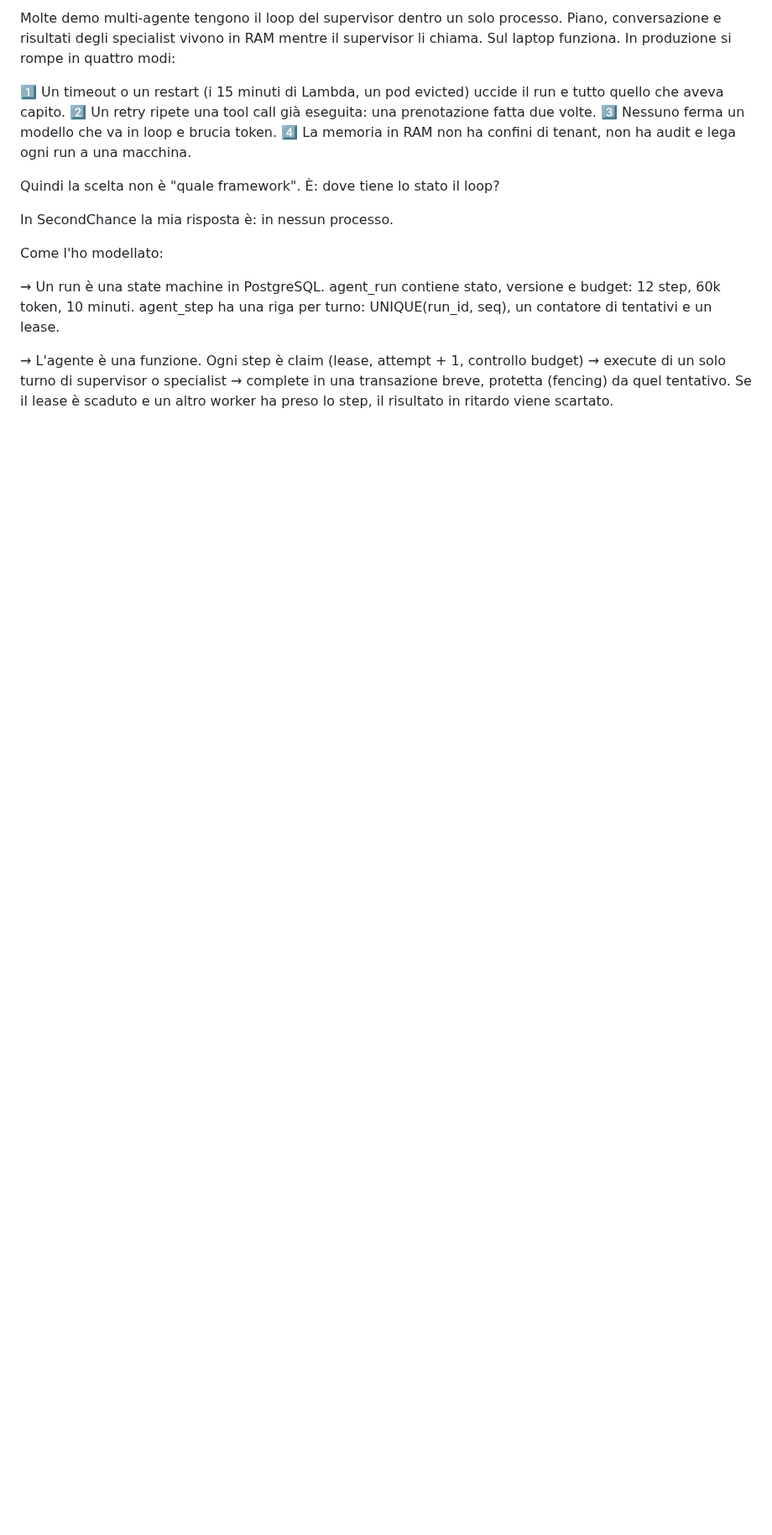
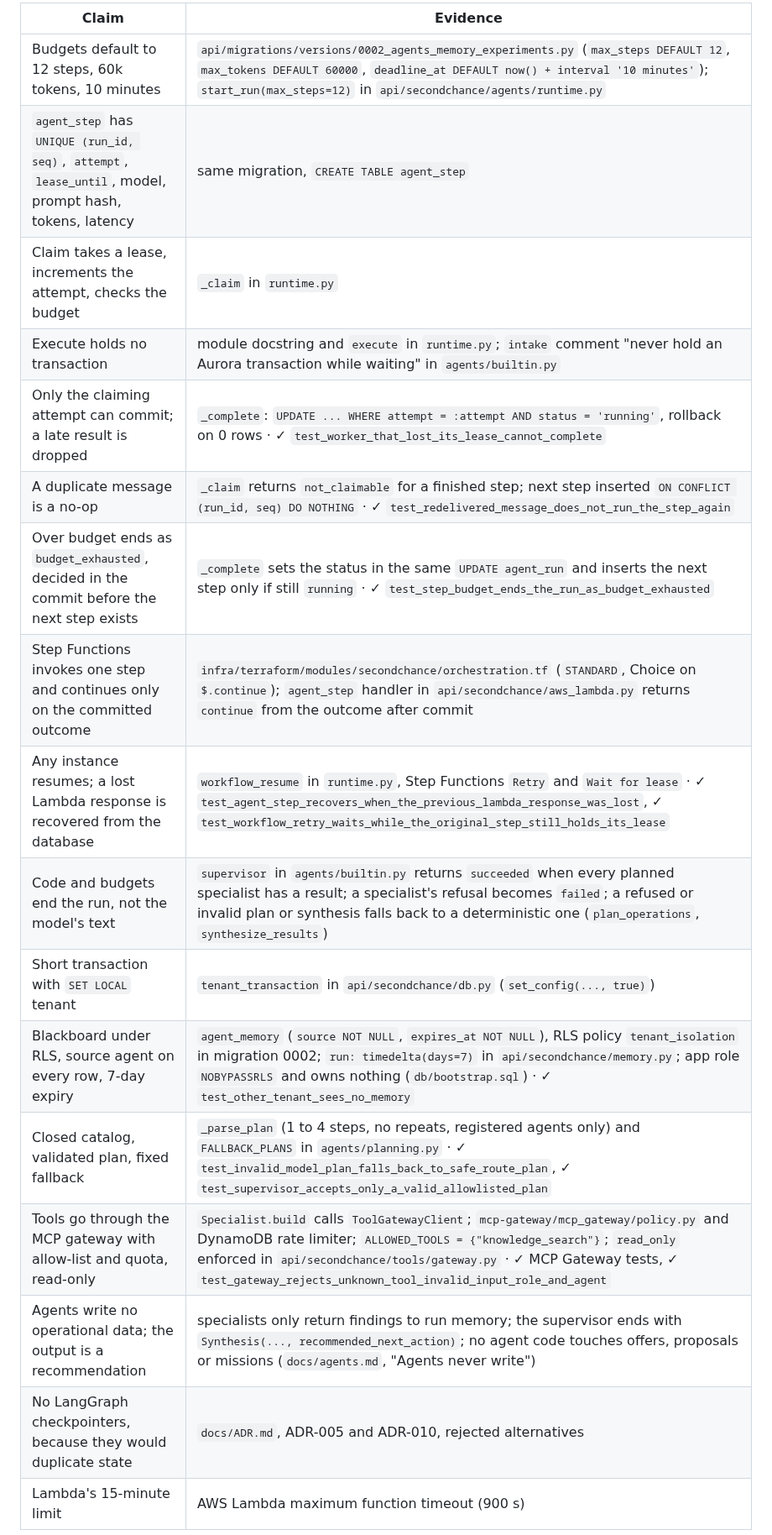
Before and after one commit to PierfrancescoLijoi/SecondChance, a Markdown page: docs/linkedin-multi-agent-state.md, the part around one of its changes. Shown at 84% size. Rendered like a GitHub page; blank space fills up the shorter version.

```diff
--- a/docs/linkedin-multi-agent-state.md
+++ b/docs/linkedin-multi-agent-state.md
@@ -53,18 +55,21 @@ Il tuo sistema multi-agente andrà in crash a metà di un run. La vera domanda d
 
-Molte demo multi-agente tengono il loop del supervisor dentro un solo processo. Piano, conversazione e risultati degli specialist vivono in RAM mentre il supervisor li chiama. Sul laptop funziona. In produzione si rompe in quattro modi:
+| Claim | Evidence |
+|---|---|
+| Budgets default to 12 steps, 60k tokens, 10 minutes | `api/migrations/versions/0002_agents_memory_experiments.py` (`max_steps DEFAULT 12`, `max_tokens DEFAULT 60000`, `deadline_at DEFAULT now() + interval '10 minutes'`); `start_run(max_steps=12)` in `api/secondchance/agents/runtime.py` |
+| `agent_step` has `UNIQUE (run_id, seq)`, `attempt`, `lease_until`, model, prompt hash, tokens, latency | same migration, `CREATE TABLE agent_step` |
+| Claim takes a lease, increments the attempt, checks the budget | `_claim` in `runtime.py` |
+| Execute holds no transaction | module docstring and `execute` in `runtime.py`; `intake` comment "never hold an Aurora transaction while waiting" in `agents/builtin.py` |
+| Only the claiming attempt can commit; a late result is dropped | `_complete`: `UPDATE ... WHERE attempt = :attempt AND status = 'running'`, rollback on 0 rows · ✓ `test_worker_that_lost_its_lease_cannot_complete` |
+| A duplicate message is a no-op | `_claim` returns `not_claimable` for a finished step; next step inserted `ON CONFLICT (run_id, seq) DO NOTHING` · ✓ `test_redelivered_message_does_not_run_the_step_again` |
+| Over budget ends as `budget_exhausted`, decided in the commit before the next step exists | `_complete` sets the status in the same `UPDATE agent_run` and inserts the next step only if still `running` · ✓ `test_step_budget_ends_the_run_as_budget_exhausted` |
+| Step Functions invokes one step and continues only on the committed outcome | `infra/terraform/modules/secondchance/orchestration.tf` (`STANDARD`, Choice on `$.continue`); `agent_step` handler in `api/secondchance/aws_lambda.py` returns `continue` from the outcome after commit |
+| Any instance resumes; a lost Lambda response is recovered from the database | `workflow_resume` in `runtime.py`, Step Functions `Retry` and `Wait for lease` · ✓ `test_agent_step_recovers_when_the_previous_lambda_response_was_lost`, ✓ `test_workflow_retry_waits_while_the_original_step_still_holds_its_lease` |
+| Code and budgets end the run, not the model's text | `supervisor` in `agents/builtin.py` returns `succeeded` when every planned specialist has a result; a specialist's refusal becomes `failed`; a refused or invalid plan or synthesis falls back to a deterministic one (`plan_operations`, `synthesize_results`) |
+| Short transaction with `SET LOCAL` tenant | `tenant_transaction` in `api/secondchance/db.py` (`set_config(..., true)`) |
+| Blackboard under RLS, source agent on every row, 7-day expiry | `agent_memory` (`source NOT NULL`, `expires_at NOT NULL`), RLS policy `tenant_isolation` in migration 0002; `run: timedelta(days=7)` in `api/secondchance/memory.py`; app role `NOBYPASSRLS` and owns nothing (`db/bootstrap.sql`) · ✓ `test_other_tenant_sees_no_memory` |
+| Closed catalog, validated plan, fixed fallback | `_parse_plan` (1 to 4 steps, no repeats, registered agents only) and `FALLBACK_PLANS` in `agents/planning.py` · ✓ `test_invalid_model_plan_falls_back_to_safe_route_plan`, ✓ `test_supervisor_accepts_only_a_valid_allowlisted_plan` |
+| Tools go through the MCP gateway with allow-list and quota, read-only | `Specialist.build` calls `ToolGatewayClient`; `mcp-gateway/mcp_gateway/policy.py` and DynamoDB rate limiter; `ALLOWED_TOOLS = {"knowledge_search"}`; `read_only` enforced in `api/secondchance/tools/gateway.py` · ✓ MCP Gateway tests, ✓ `test_gateway_rejects_unknown_tool_invalid_input_role_and_agent` |
+| Agents write no operational data; the output is a recommendation | specialists only return findings to run memory; the supervisor ends with `Synthesis(..., recommended_next_action)`; no agent code touches offers, proposals or missions (`docs/agents.md`, "Agents never write") |
+| No LangGraph checkpointers, because they would duplicate state | `docs/ADR.md`, ADR-005 and ADR-010, rejected alternatives |
+| Lambda's 15-minute limit | AWS Lambda maximum function timeout (900 s) |
 
-1️⃣ Un timeout o un restart (i 15 minuti di Lambda, un pod evicted) uccide il run e tutto quello che aveva capito.
-2️⃣ Un retry ripete una tool call già eseguita: una prenotazione fatta due volte.
-3️⃣ Nessuno ferma un modello che va in loop e brucia token.
-4️⃣ La memoria in RAM non ha confini di tenant, non ha audit e lega ogni run a una macchina.
-
-Quindi la scelta non è "quale framework". È: dove tiene lo stato il loop?
-
-In SecondChance la mia risposta è: in nessun processo.
-
-Come l'ho modellato:
-
-→ Un run è una state machine in PostgreSQL. agent_run contiene stato, versione e budget: 12 step, 60k token, 10 minuti. agent_step ha una riga per turno: UNIQUE(run_id, seq), un contatore di tentativi e un lease.
-
-→ L'agente è una funzione. Ogni step è claim (lease, attempt + 1, controllo budget) → execute di un solo turno di supervisor o specialist → complete in una transazione breve, protetta (fencing) da quel tentativo. Se il lease è scaduto e un altro worker ha preso lo step, il risultato in ritardo viene scartato.
-
```
Also changed, not shown: other parts of docs/linkedin-multi-agent-state.md (+24 -38 lines), docs/images/linkedin-multi-agent-state.png, 2 other files.
